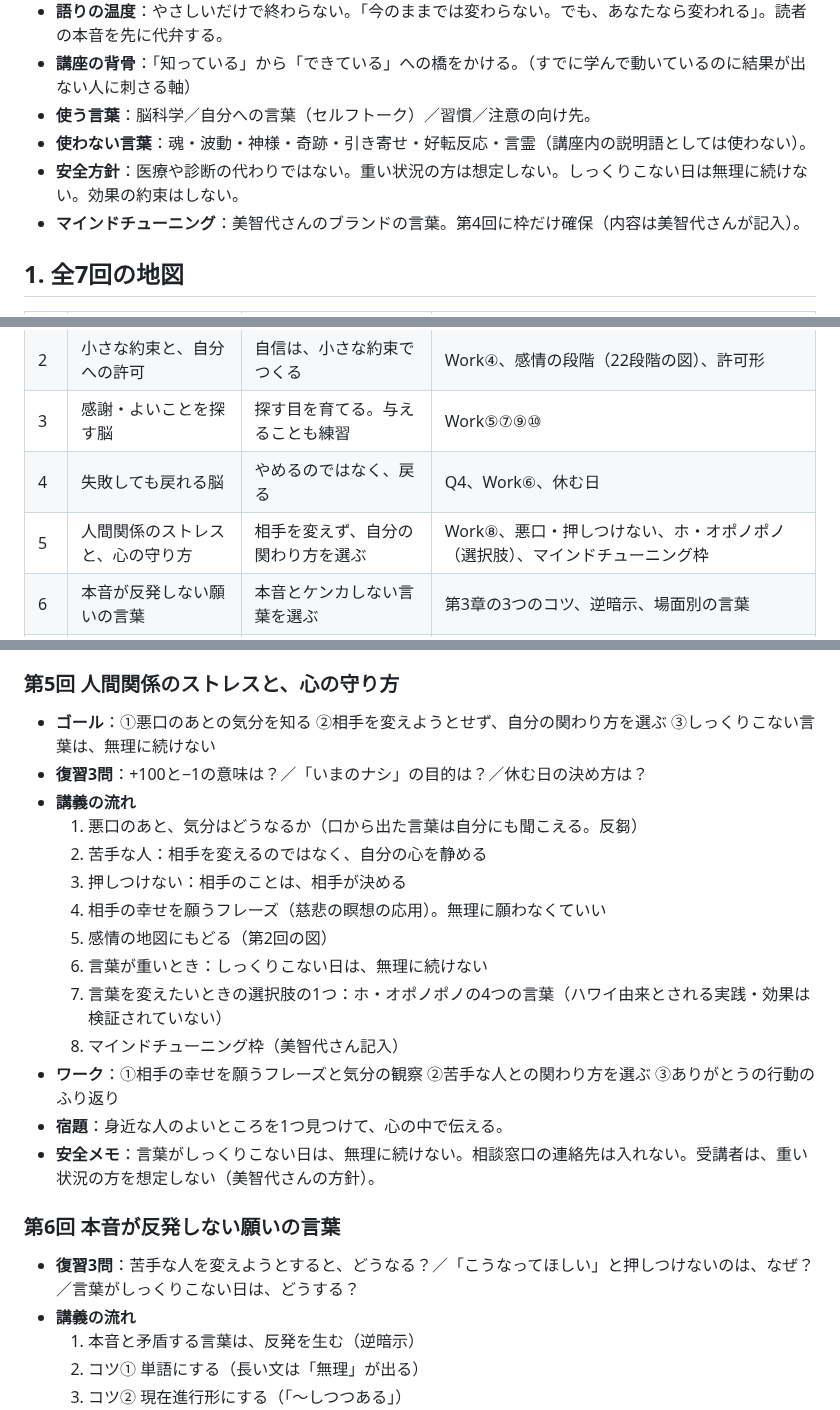
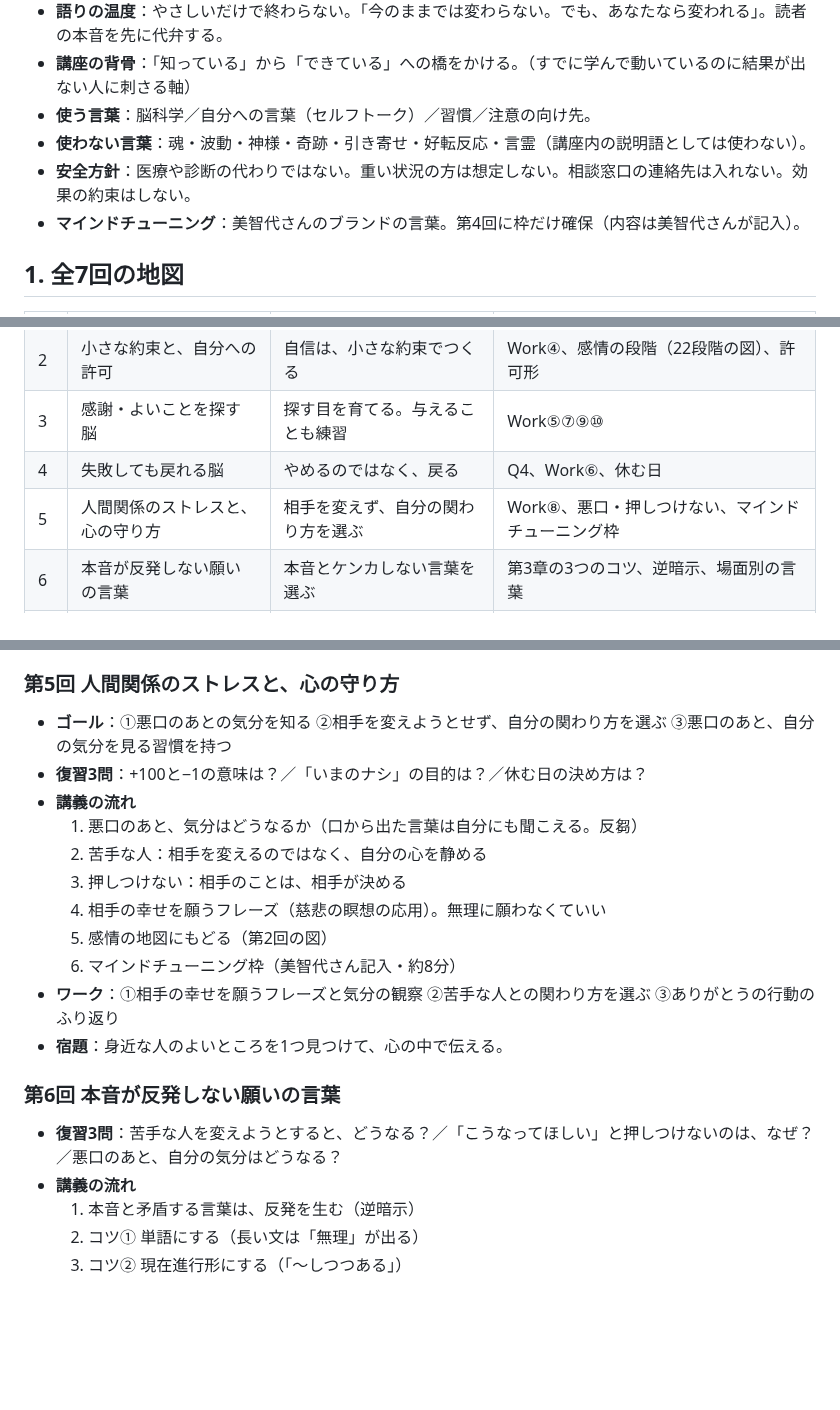
Before and after one commit to michiyo1023/kigyo-5step-lp, a Markdown page: docs/brain-course/05_最終設計_全7回.md, 3 parts joined by grey strips. Rendered like a GitHub page; blank space fills up the shorter version.

Commit message:
第5回の2枚（言葉が重いとき・選択肢の1つ）を削除。ホ・オポノポノは入れない
Co-Authored-By: Claude Sonnet 5.5 <noreply@anthropic.com>
Claude-Session: https://claude.ai/code/session_01KByPw6QPvrkQ6zy5jUZWHw

```diff
--- a/docs/brain-course/05_最終設計_全7回.md
+++ b/docs/brain-course/05_最終設計_全7回.md
@@ -10,7 +10,7 @@
 - **講座の背骨**：「知っている」から「できている」への橋をかける。（すでに学んで動いているのに結果が出ない人に刺さる軸）
 - **使う言葉**：脳科学／自分への言葉（セルフトーク）／習慣／注意の向け先。
 - **使わない言葉**：魂・波動・神様・奇跡・引き寄せ・好転反応・言霊（講座内の説明語としては使わない）。
-- **安全方針**：医療や診断の代わりではない。重い状況の方は想定しない。しっくりこない日は無理に続けない。効果の約束はしない。
+- **安全方針**：医療や診断の代わりではない。重い状況の方は想定しない。相談窓口の連絡先は入れない。効果の約束はしない。
 - **マインドチューニング**：美智代さんのブランドの言葉。第4回に枠だけ確保（内容は美智代さんが記入）。
 
 ## 1. 全7回の地図
@@ -20,7 +20,7 @@
 | 2 | 小さな約束と、自分への許可 | 自信は、小さな約束でつくる | Work④、感情の段階（22段階の図）、許可形 |
 | 3 | 感謝・よいことを探す脳 | 探す目を育てる。与えることも練習 | Work⑤⑦⑨⑩ |
 | 4 | 失敗しても戻れる脳 | やめるのではなく、戻る | Q4、Work⑥、休む日 |
-| 5 | 人間関係のストレスと、心の守り方 | 相手を変えず、自分の関わり方を選ぶ | Work⑧、悪口・押しつけない、ホ・オポノポノ（選択肢）、マインドチューニング枠 |
+| 5 | 人間関係のストレスと、心の守り方 | 相手を変えず、自分の関わり方を選ぶ | Work⑧、悪口・押しつけない、マインドチューニング枠 |
 | 6 | 本音が反発しない願いの言葉 | 本音とケンカしない言葉を選ぶ | 第3章の3つのコツ、逆暗示、場面別の言葉 |
 | 7 | 未来を先に祝う、続ける仕組み | 祝って、一歩を決めて、続ける | 第4章の予祝、100日シート、総復習 |
 
@@ -78,7 +78,7 @@
 - **宿題**：「いまのナシ」を1回使う。
 
 ### 第5回 人間関係のストレスと、心の守り方
-- **ゴール**：①悪口のあとの気分を知る ②相手を変えようとせず、自分の関わり方を選ぶ ③しっくりこない言葉は、無理に続けない
+- **ゴール**：①悪口のあとの気分を知る ②相手を変えようとせず、自分の関わり方を選ぶ ③悪口のあと、自分の気分を見る習慣を持つ
 - **復習3問**：+100と−1の意味は？／「いまのナシ」の目的は？／休む日の決め方は？
 - **講義の流れ**
   1. 悪口のあと、気分はどうなるか（口から出た言葉は自分にも聞こえる。反芻）
@@ -86,15 +86,12 @@
   3. 押しつけない：相手のことは、相手が決める
   4. 相手の幸せを願うフレーズ（慈悲の瞑想の応用）。無理に願わなくていい
   5. 感情の地図にもどる（第2回の図）
-  6. 言葉が重いとき：しっくりこない日は、無理に続けない
-  7. 言葉を変えたいときの選択肢の1つ：ホ・オポノポノの4つの言葉（ハワイ由来とされる実践・効果は検証されていない）
-  8. マインドチューニング枠（美智代さん記入）
+  6. マインドチューニング枠（美智代さん記入・約8分）
 - **ワーク**：①相手の幸せを願うフレーズと気分の観察 ②苦手な人との関わり方を選ぶ ③ありがとうの行動のふり返り
 - **宿題**：身近な人のよいところを1つ見つけて、心の中で伝える。
-- **安全メモ**：言葉がしっくりこない日は、無理に続けない。相談窓口の連絡先は入れない。受講者は、重い状況の方を想定しない（美智代さんの方針）。
 
 ### 第6回 本音が反発しない願いの言葉
-- **復習3問**：苦手な人を変えようとすると、どうなる？／「こうなってほしい」と押しつけないのは、なぜ？／言葉がしっくりこない日は、どうする？
+- **復習3問**：苦手な人を変えようとすると、どうなる？／「こうなってほしい」と押しつけないのは、なぜ？／悪口のあと、自分の気分はどうなる？
 - **講義の流れ**
   1. 本音と矛盾する言葉は、反発を生む（逆暗示）
   2. コツ① 単語にする（長い文は「無理」が出る）
```
Also changed, not shown: other parts of docs/brain-course/05_最終設計_全7回.md (+1 -1 lines), docs/brain-course/06_Codexスライド指示書.md (+8 -10 lines), docs/brain-course/09_資料メモ_第4回用（悪口・べき・不安・人間関係）.md (+2 -7 lines).
